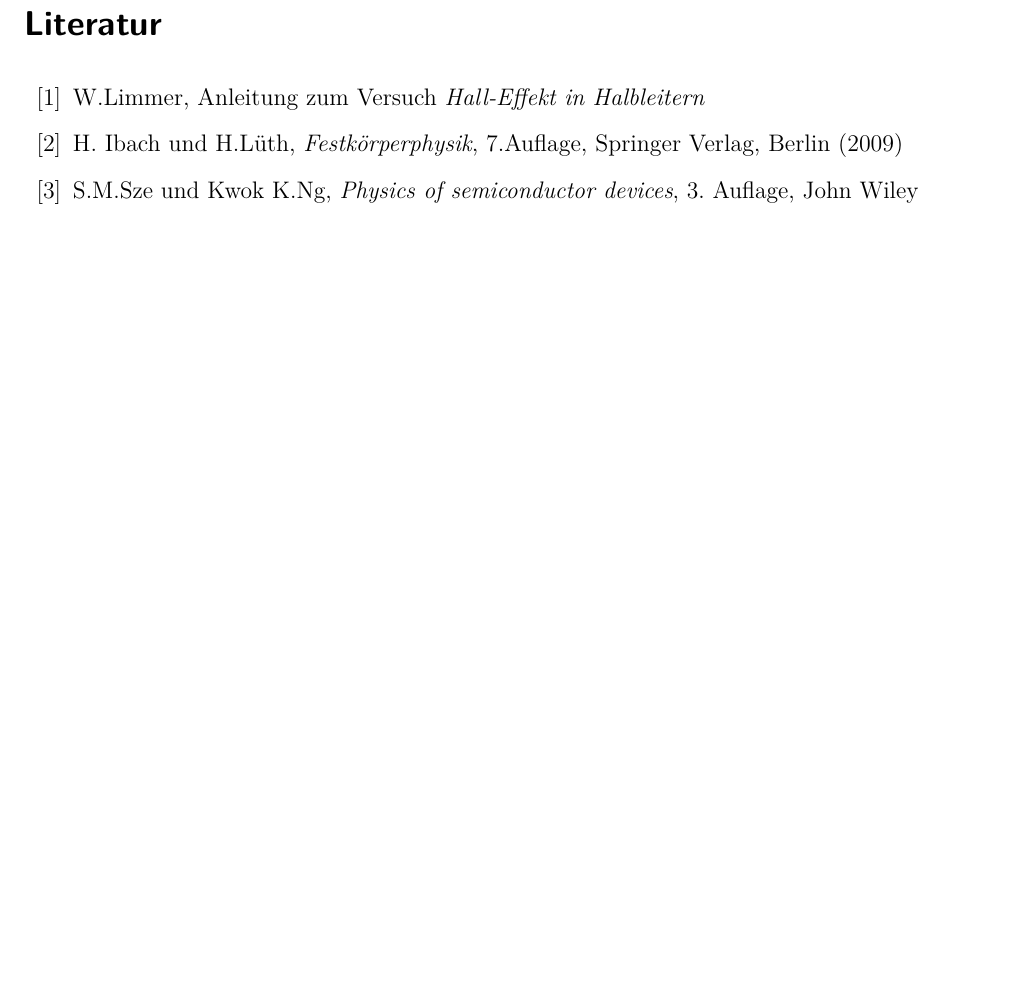
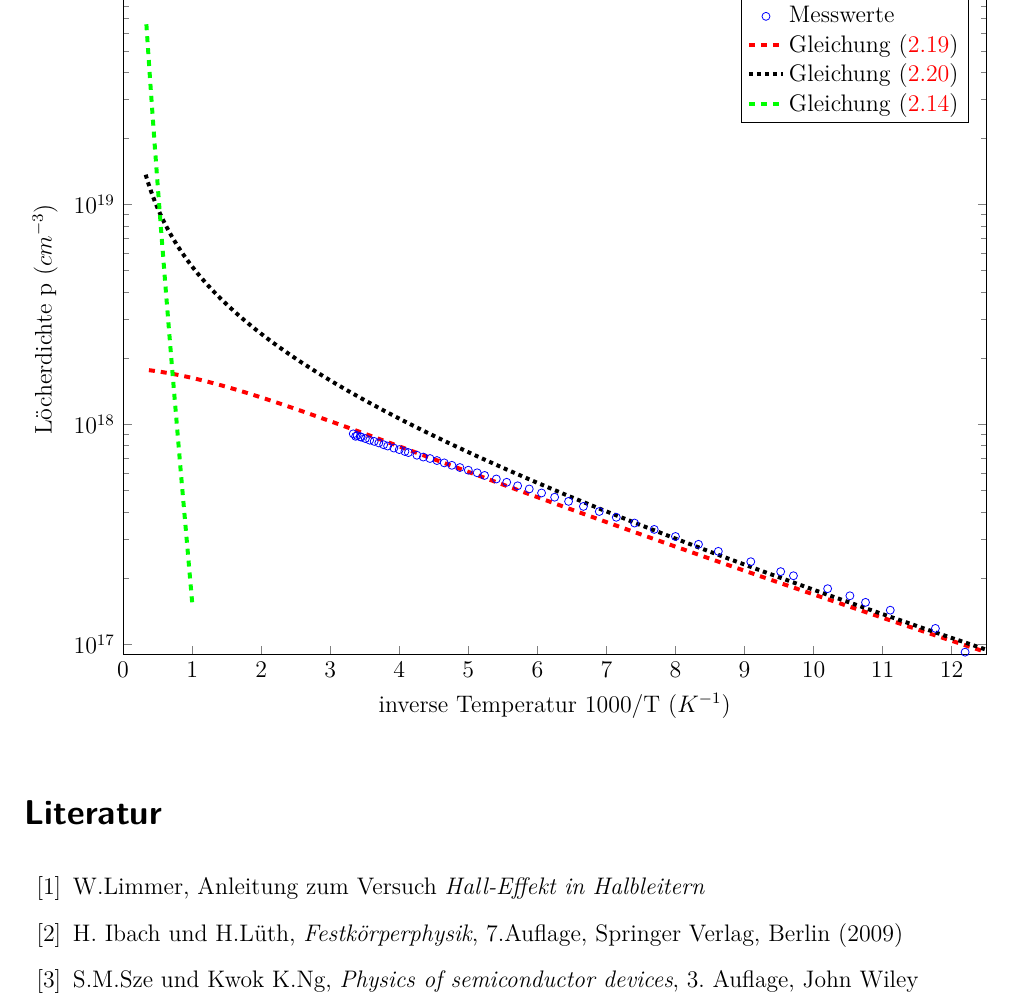
Before and after one commit to aquileia/FP-WS2014, a LaTeX document (V26 Hall-Effekt/V26_Halleffekt.tex, which reads V26 Hall-Effekt/p(T).tex, preamble.tex): part of page 17 of 17 before the commit and part of page 18 of 18 after it, cut at the place of the change, the shorter picture padded with empty space. Compiled offline with pdfLaTeX; an older LaTeX class or package is replaced by its successor.

Commit message:
Add hole density plot

```diff
--- /dev/null
+++ b/V26 Hall-Effekt/p(T).tex
@@ -0,0 +1,204 @@
+% This file was created by matlab2tikz v0.5.0 (commit 800cce279cab22a09aed1380864216c9dedfbf54) running on MATLAB 8.2.
+%Copyright (c) 2008--2014, Nico SchlÃ¶mer <nico.schloemer@gmail.com>
+%All rights reserved.
+%Minimal pgfplots version: 1.3
+%
+\begin{tikzpicture}
+
+\begin{axis}[%
+width=0.966567\textwidth,
+height=0.75\textwidth,
+at={(0\textwidth,0\textwidth)},
+scale only axis,
+xmin=0,
+xmax=12.5,
+xlabel={inverse Temperatur 1000/T ($K^{-1}$)},
+ymode=log,
+ymin=9e+16,
+ymax=1e+20,
+yminorticks=true,
+ylabel={Löcherdichte p ($cm^{-3}$)},
+legend style={legend cell align=left}
+]
+\addplot [color=blue,only marks,mark=o,mark options={solid}]
+  table[row sep=crcr]{%
+12.1951219512195	9.19799779848282e+16\\
+11.7647058823529	1.17955867390416e+17\\
+11.1111111111111	1.4274653416398e+17\\
+10.752688172043	1.5495041137186e+17\\
+10.5263157894737	1.66011760889568e+17\\
+10.2040816326531	1.78824158579839e+17\\
+9.70873786407767	2.04755334491956e+17\\
+9.52380952380952	2.13769098768795e+17\\
+9.09090909090909	2.37201786429122e+17\\
+8.62068965517241	2.64418810091079e+17\\
+8.33333333333333	2.84584797648644e+17\\
+8	3.08925719934262e+17\\
+7.69230769230769	3.3266174738184e+17\\
+7.40740740740741	3.55455166913931e+17\\
+7.14285714285714	3.77703078763305e+17\\
+6.89655172413793	4.01244015720498e+17\\
+6.66666666666667	4.23186486018773e+17\\
+6.45161290322581	4.46153455380262e+17\\
+6.25	4.66044871765005e+17\\
+6.06060606060606	4.871604603705e+17\\
+5.88235294117647	5.08040060433009e+17\\
+5.71428571428571	5.2513537076036e+17\\
+5.55555555555556	5.4485955195137e+17\\
+5.40540540540541	5.64034287112979e+17\\
+5.23560209424084	5.85451678118927e+17\\
+5.12820512820513	6.01863076074571e+17\\
+5	6.18359582285918e+17\\
+4.8780487804878	6.3591565369122e+17\\
+4.76190476190476	6.50819132147362e+17\\
+4.65116279069767	6.67608785127859e+17\\
+4.54545454545455	6.84257466685859e+17\\
+4.44444444444444	6.98806536228652e+17\\
+4.34782608695652	7.09693062269456e+17\\
+4.25531914893617	7.23382946926613e+17\\
+4.13223140495868	7.43746887791472e+17\\
+4.08163265306122	7.52067013626841e+17\\
+4	7.67461404792935e+17\\
+3.92156862745098	7.79845320564008e+17\\
+3.83141762452107	7.96514277617866e+17\\
+3.77358490566038	8.07313619865247e+17\\
+3.7037037037037	8.22848236983129e+17\\
+3.63636363636364	8.36132714081887e+17\\
+3.57142857142857	8.46884053634095e+17\\
+3.50877192982456	8.61342745662246e+17\\
+3.44827586206897	8.7422796257879e+17\\
+3.43642611683849	8.77414200451798e+17\\
+3.38983050847458	8.88389875446015e+17\\
+3.36700336700337	8.81662859581089e+17\\
+3.33333333333333	9.04913130402291e+17\\
+};
+\addlegendentry{Messwerte};
+
+\addplot [color=red,dashed,line width=2.0pt]
+  table[row sep=crcr]{%
+12.5892541179417	9.00277574550656e+16\\
+11.6774210239705	1.11938730947851e+17\\
+10.83163152428	1.37344302525091e+17\\
+10.0471021158647	1.66419536459329e+17\\
+9.31939576234078	1.99283768737276e+17\\
+8.64439679955028	2.35993480890921e+17\\
+8.0182876587383	2.7653696618094e+17\\
+7.43752727565905	3.20831005451618e+17\\
+6.89883106349873	3.68719690226696e+17\\
+6.39915233634927	4.19975453701058e+17\\
+5.93566507817007	4.74302298939793e+17\\
+5.50574795978489	5.31341148642255e+17\\
+5.10696951351927	5.90677181315288e+17\\
+4.73707438163119	6.51848962399665e+17\\
+4.39397056076079	7.14359123091043e+17\\
+4.07571757025783	7.77686282094992e+17\\
+3.78051547747108	8.41297845772721e+17\\
+3.50669471793018	9.04663262084343e+17\\
+3.25270665284652	9.67267248640386e+17\\
+3.0171148105293	1.02862247340378e+18\\
+2.79858676218128	1.08828114871169e+18\\
+2.5958865861264	1.14584501612691e+18\\
+2.40786787784943	1.20097325953342e+18\\
+2.23346726631486	1.25338798983226e+18\\
+2.07169839989531	1.30287709190896e+18\\
+1.9216463678961	1.34929440024886e+18\\
+1.78246252612584	1.39255735382626e+18\\
+1.65335969724827	1.43264245051365e+18\\
+1.53360771877001	1.46957895451355e+18\\
+1.42252931348537	1.50344139154207e+18\\
+1.31949625902256	1.5343413891893e+18\\
+1.22392583482776	1.56241938741084e+18\\
+1.13527752649218	1.58783666797915e+18\\
+1.05304996878311	1.61076804823702e+18\\
+0.976778110089488	1.63139547088185e+18\\
+0.906030582245338	1.6499026126971e+18\\
+0.840407260855403	1.66647054178182e+18\\
+0.779537002325197	1.68127438068474e+18\\
+0.723075544796735	1.69448088334193e+18\\
+0.670703561118431	1.70624680505874e+18\\
+0.622124852837335	1.71671793329123e+18\\
+0.577064674999591	1.72602864827304e+18\\
+0.535268182284711	1.73430189232762e+18\\
+0.496498987685534	1.74164944135164e+18\\
+0.460537825582242	1.74817238863603e+18\\
+0.427181311649226	1.75396176792635e+18\\
+0.396240792581251	1.75909925816701e+18\\
+0.367541279133348	1.76365792604669e+18\\
+0.340920456440076	1.7677029740046e+18\\
+0.316227766016838	1.77129247077411e+18\\
+};
+\addlegendentry{Gleichung \eqref{eq:density_p}};
+
+\addplot [color=black,dotted,line width=2.0pt]
+  table[row sep=crcr]{%
+12.5892541179417	9.23672799114088e+16\\
+11.6774210239705	1.15590602858246e+17\\
+10.83163152428	1.42904445241276e+17\\
+10.0471021158647	1.74690905146369e+17\\
+9.31939576234078	2.11325062418844e+17\\
+8.64439679955028	2.53172761781333e+17\\
+8.0182876587383	3.0058927863585e+17\\
+7.43752727565905	3.53918844571205e+17\\
+6.89883106349873	4.13494973380854e+17\\
+6.39915233634927	4.79641502641763e+17\\
+5.93566507817007	5.52674250116529e+17\\
+5.50574795978489	6.32903177254396e+17\\
+5.10696951351927	7.2063495233804e+17\\
+4.73707438163119	8.16175811667811e+17\\
+4.39397056076079	9.19834626949583e+17\\
+4.07571757025783	1.03192609927345e+18\\
+3.78051547747108	1.15277401348546e+18\\
+3.50669471793018	1.28271450036833e+18\\
+3.25270665284652	1.42209926711981e+18\\
+3.0171148105293	1.57129876864104e+18\\
+2.79858676218128	1.73070530281388e+18\\
+2.5958865861264	1.90073602210728e+18\\
+2.40786787784943	2.08183586148274e+18\\
+2.23346726631486	2.27448038873183e+18\\
+2.07169839989531	2.47917858819444e+18\\
+1.9216463678961	2.69647559243165e+18\\
+1.78246252612584	2.92695537903227e+18\\
+1.65335969724827	3.17124345149024e+18\\
+1.53360771877001	3.43000952416537e+18\\
+1.42252931348537	3.70397023188464e+18\\
+1.31949625902256	3.99389188488728e+18\\
+1.22392583482776	4.30059328968123e+18\\
+1.13527752649218	4.62494865605617e+18\\
+1.05304996878311	4.96789061007004e+18\\
+0.976778110089488	5.33041333235379e+18\\
+0.906030582245338	5.7135758406139e+18\\
+0.840407260855403	6.11850543479114e+18\\
+0.779537002325197	6.5464013229845e+18\\
+0.723075544796735	6.998538445993e+18\\
+0.670703561118431	7.4762715181753e+18\\
+0.622124852837335	7.98103930228989e+18\\
+0.577064674999591	8.51436913605848e+18\\
+0.535268182284711	9.07788172839584e+18\\
+0.496498987685534	9.67329624357031e+18\\
+0.460537825582242	1.03024356919981e+19\\
+0.427181311649226	1.0967232646932e+19\\
+0.396240792581251	1.16697353069733e+19\\
+0.367541279133348	1.24121139251234e+19\\
+0.340920456440076	1.31966676259765e+19\\
+0.316227766016838	1.40258316336652e+19\\
+};
+\addlegendentry{Gleichung \eqref{eq:p_approx}};
+
+\addplot [color=green,dashed,line width=2.0pt]
+  table[row sep=crcr]{%
+1	1.55078081815462e+17\\
+0.833333333333333	6.198706564364e+17\\
+0.714285714285714	1.72864618284833e+18\\
+0.625	3.83206324996288e+18\\
+0.555555555555556	7.26779408678282e+18\\
+0.5	1.23319506928369e+19\\
+0.454545454545455	1.92682510027295e+19\\
+0.416666666666667	2.82678672374309e+19\\
+0.384615384615385	3.94745091642555e+19\\
+0.357142857142857	5.2991431530351e+19\\
+0.333333333333333	6.88886155295108e+19\\
+};
+\addlegendentry{Gleichung \eqref{eq:p_intrinsic}};
+
+\end{axis}
+\end{tikzpicture}%
--- a/preamble.tex
+++ b/preamble.tex
@@ -55,8 +55,8 @@
 %\usepackage{lscape, rotating, multirow}		% oversized tables
 %\usepackage[backend=biber, sortlocale=de_DE]{biblatex}
 
-%\usepackage{pgfplots}
-%\pgfplotsset{compat=1.7, /pgf/number format/.cd, use comma, 1000 sep={}}
+\usepackage{pgfplots}
+\pgfplotsset{compat=1.7, /pgf/number format/.cd, use comma, 1000 sep={}}
 
 %\usepackage[colorlinks=false]{hyperref}		% has to come last
 
```
Also changed, not shown: V26 Hall-Effekt/V26_Halleffekt.tex (+1 -0 lines), 1 other file.
